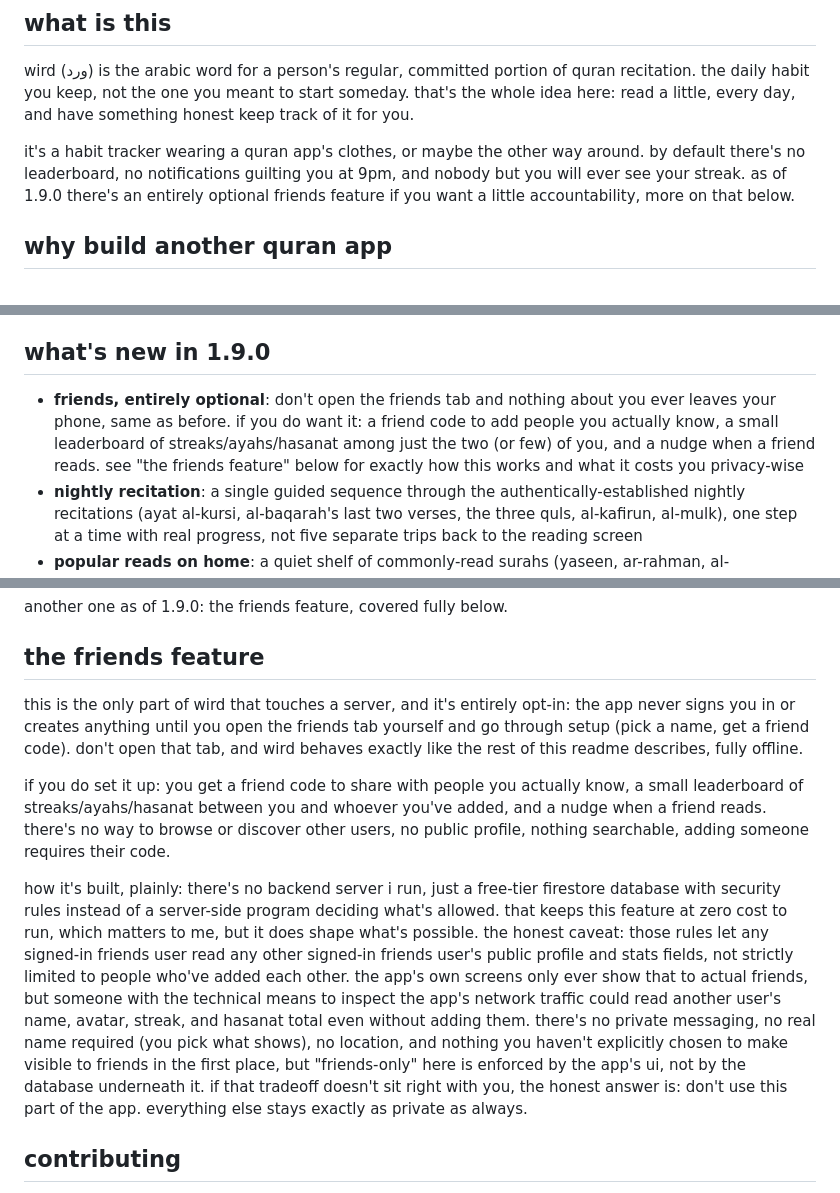
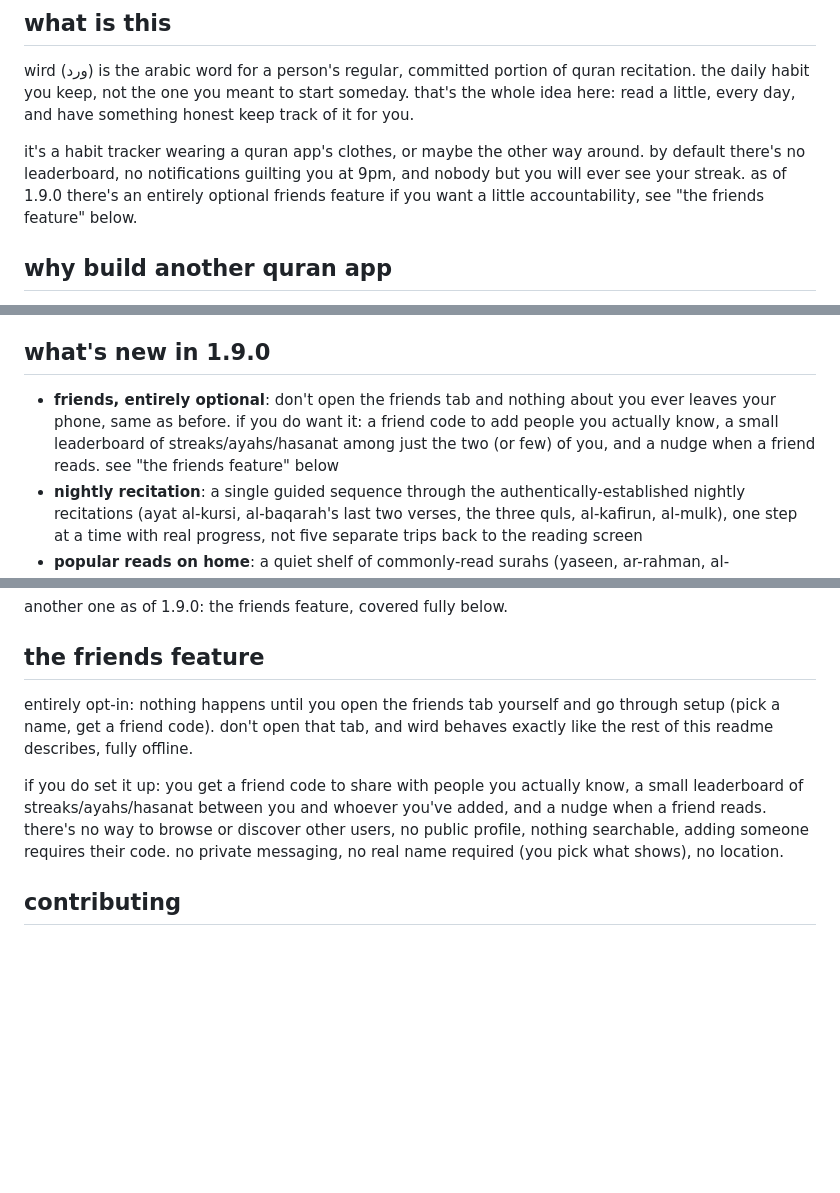
Before and after one commit to afnanpvt/wird, a Markdown page: README.md, 3 parts joined by grey strips. Rendered like a GitHub page; blank space fills up the shorter version.

Commit message:
docs: simplify Friends section in README
Keep the section high-level (opt-in, friend code, no discovery), drop
the deeper technical explanation of how it's built.

Co-Authored-By: Claude Sonnet 5 <noreply@anthropic.com>

```diff
--- a/README.md
+++ b/README.md
@@ -8,7 +8,7 @@ a quran reading app for one person: whoever's holding the phone.
 
 wird (ورد) is the arabic word for a person's regular, committed portion of quran recitation. the daily habit you keep, not the one you meant to start someday. that's the whole idea here: read a little, every day, and have something honest keep track of it for you.
 
-it's a habit tracker wearing a quran app's clothes, or maybe the other way around. by default there's no leaderboard, no notifications guilting you at 9pm, and nobody but you will ever see your streak. as of 1.9.0 there's an entirely optional friends feature if you want a little accountability, more on that below.
+it's a habit tracker wearing a quran app's clothes, or maybe the other way around. by default there's no leaderboard, no notifications guilting you at 9pm, and nobody but you will ever see your streak. as of 1.9.0 there's an entirely optional friends feature if you want a little accountability, see "the friends feature" below.
 
 ## why build another quran app
 
@@ -28,7 +28,7 @@ either way android will warn you about installing from outside the play store. e
 
 ## what's new in 1.9.0
 
-- **friends, entirely optional**: don't open the friends tab and nothing about you ever leaves your phone, same as before. if you do want it: a friend code to add people you actually know, a small leaderboard of streaks/ayahs/hasanat among just the two (or few) of you, and a nudge when a friend reads. see "the friends feature" below for exactly how this works and what it costs you privacy-wise
+- **friends, entirely optional**: don't open the friends tab and nothing about you ever leaves your phone, same as before. if you do want it: a friend code to add people you actually know, a small leaderboard of streaks/ayahs/hasanat among just the two (or few) of you, and a nudge when a friend reads. see "the friends feature" below
 - **nightly recitation**: a single guided sequence through the authentically-established nightly recitations (ayat al-kursi, al-baqarah's last two verses, the three quls, al-kafirun, al-mulk), one step at a time with real progress, not five separate trips back to the reading screen
 - **popular reads on home**: a quiet shelf of commonly-read surahs (yaseen, ar-rahman, al-muzzammil, ayat al-kursi) for a quick one-tap read that doesn't touch your continue-reading spot
 - **send feedback**: a proper feedback form from the about screen, straight to the developer
@@ -71,11 +71,9 @@ another one as of 1.9.0: the friends feature, covered fully below.
 
 ## the friends feature
 
-this is the only part of wird that touches a server, and it's entirely opt-in: the app never signs you in or creates anything until you open the friends tab yourself and go through setup (pick a name, get a friend code). don't open that tab, and wird behaves exactly like the rest of this readme describes, fully offline.
+entirely opt-in: nothing happens until you open the friends tab yourself and go through setup (pick a name, get a friend code). don't open that tab, and wird behaves exactly like the rest of this readme describes, fully offline.
 
-if you do set it up: you get a friend code to share with people you actually know, a small leaderboard of streaks/ayahs/hasanat between you and whoever you've added, and a nudge when a friend reads. there's no way to browse or discover other users, no public profile, nothing searchable, adding someone requires their code.
-
-how it's built, plainly: there's no backend server i run, just a free-tier firestore database with security rules instead of a server-side program deciding what's allowed. that keeps this feature at zero cost to run, which matters to me, but it does shape what's possible. the honest caveat: those rules let any signed-in friends user read any other signed-in friends user's public profile and stats fields, not strictly limited to people who've added each other. the app's own screens only ever show that to actual friends, but someone with the technical means to inspect the app's network traffic could read another user's name, avatar, streak, and hasanat total even without adding them. there's no private messaging, no real name required (you pick what shows), no location, and nothing you haven't explicitly chosen to make visible to friends in the first place, but "friends-only" here is enforced by the app's ui, not by the database underneath it. if that tradeoff doesn't sit right with you, the honest answer is: don't use this part of the app. everything else stays exactly as private as always.
+if you do set it up: you get a friend code to share with people you actually know, a small leaderboard of streaks/ayahs/hasanat between you and whoever you've added, and a nudge when a friend reads. there's no way to browse or discover other users, no public profile, nothing searchable, adding someone requires their code. no private messaging, no real name required (you pick what shows), no location.
 
 ## contributing
 
```
